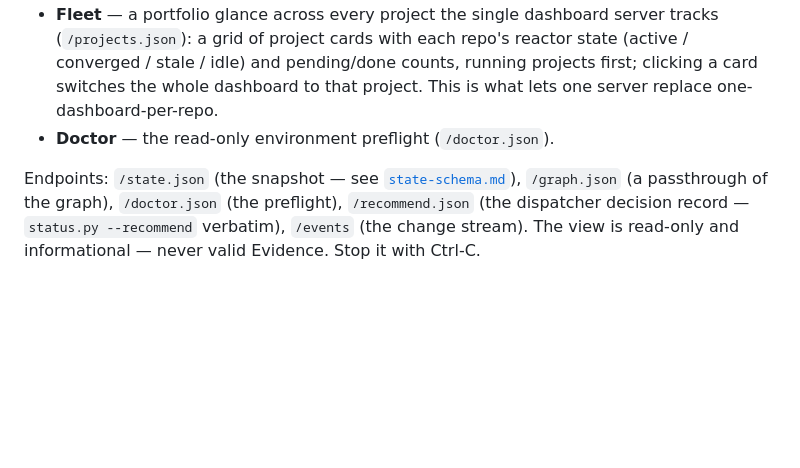
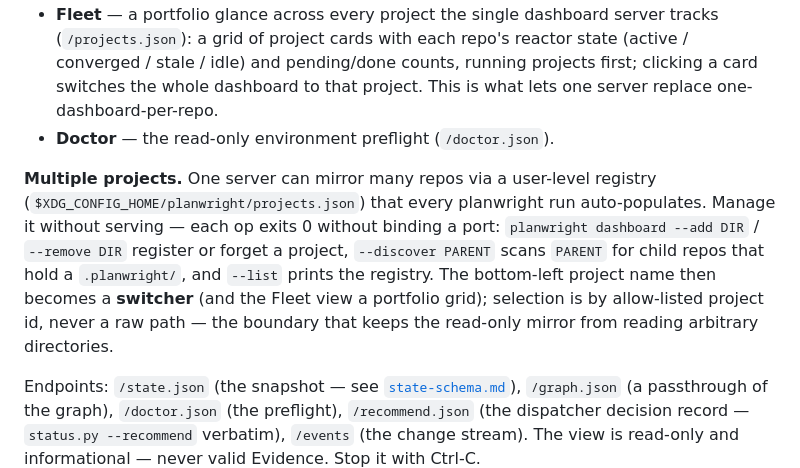
Before and after one commit to eserlxl/planwright, a Markdown page: docs/usage.md, the part around the change. GitHub-like rendering; blank space fills up the shorter version.

Commit message:
Document the multi-project dashboard registry flags in usage.md
The shipped multi-project dashboard exposes --add/--remove/--discover/--list
registry-management flags (dashboard.py) and a bottom-left switcher, but the
manual documented none of them. Add a Multiple projects paragraph to the
Dashboard section.

Co-Authored-By: Claude Opus 4.8 <noreply@anthropic.com>

```diff
--- a/docs/usage.md
+++ b/docs/usage.md
@@ -391,6 +391,14 @@ light/dark themes, full keyboard navigation, and nine views:
   dashboard to that project. This is what lets one server replace one-dashboard-per-repo.
 - **Doctor** — the read-only environment preflight (`/doctor.json`).
 
+**Multiple projects.** One server can mirror many repos via a user-level registry
+(`$XDG_CONFIG_HOME/planwright/projects.json`) that every planwright run auto-populates. Manage it
+without serving — each op exits 0 without binding a port: `planwright dashboard --add DIR` /
+`--remove DIR` register or forget a project, `--discover PARENT` scans `PARENT` for child repos that
+hold a `.planwright/`, and `--list` prints the registry. The bottom-left project name then becomes a
+**switcher** (and the Fleet view a portfolio grid); selection is by allow-listed project id, never a
+raw path — the boundary that keeps the read-only mirror from reading arbitrary directories.
+
 Endpoints: `/state.json` (the snapshot — see [`state-schema.md`](state-schema.md)), `/graph.json` (a
 passthrough of the graph), `/doctor.json` (the preflight), `/recommend.json` (the dispatcher decision
 record — `status.py --recommend` verbatim), `/events` (the change stream). The view is
```
